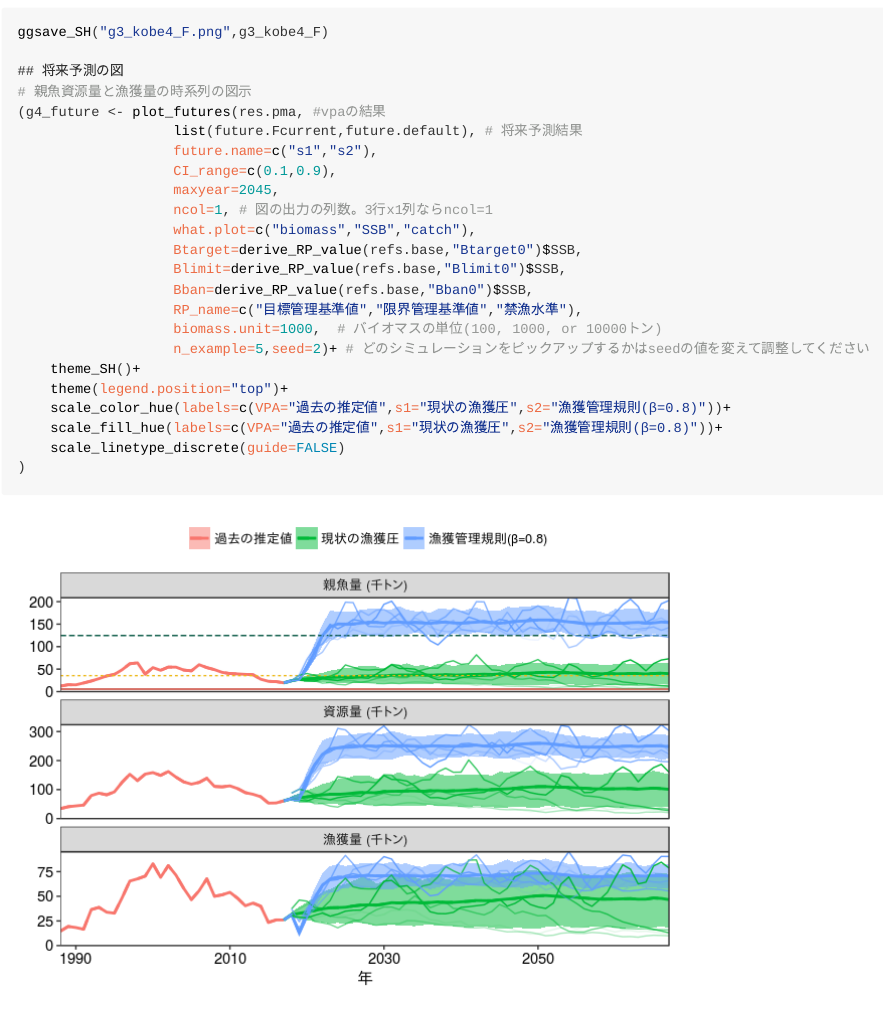
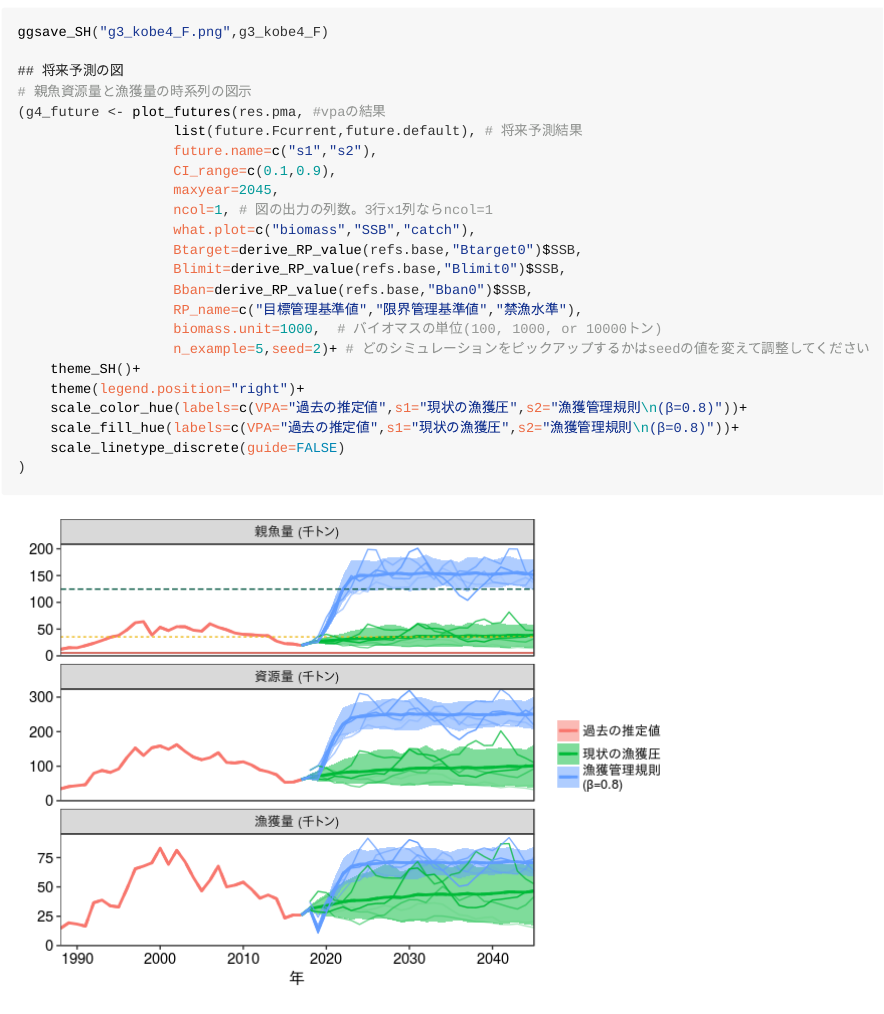
Before and after one commit to ichimomo/future-rvpa, an R Markdown document (sample/make_report1/3make_SHreport.rmd): the page in a window 1100 px wide, from 4520 px down. The pictures show the output file sample/make_report1/3make_SHreport.html that the author committed with the source, opened offline; long lines of code are wrapped.

Commit message:
change the position of the legend in fiture 4

```diff
--- a/sample/make_report1/3make_SHreport.rmd
+++ b/sample/make_report1/3make_SHreport.rmd
@@ -112,9 +112,9 @@ ggsave_SH("g3_kobe4_F.png",g3_kobe4_F)
                    biomass.unit=1000,  # バイオマスの単位(100, 1000, or 10000トン)
                    n_example=5,seed=2)+ # どのシミュレーションをピックアップするかはseedの値を変えて調整してください
     theme_SH()+
-    theme(legend.position="top")+
-    scale_color_hue(labels=c(VPA="過去の推定値",s1="現状の漁獲圧",s2="漁獲管理規則(β=0.8)"))+
-    scale_fill_hue(labels=c(VPA="過去の推定値",s1="現状の漁獲圧",s2="漁獲管理規則(β=0.8)"))+
+    theme(legend.position="right")+
+    scale_color_hue(labels=c(VPA="過去の推定値",s1="現状の漁獲圧",s2="漁獲管理規則\n(β=0.8)"))+
+    scale_fill_hue(labels=c(VPA="過去の推定値",s1="現状の漁獲圧",s2="漁獲管理規則\n(β=0.8)"))+
     scale_linetype_discrete(guide=FALSE)
 )
 ggsave_SH_large("g4_future.png",g4_future)
```
Also changed, not shown: sample/make_report1/3make_SHreport.html, sample/make_report1/3make_SHreport.md, sample/make_report1/3make_SHreport_files/figure-gfm/unnamed-chunk-2-2.png, sample/make_report1/3make_SHreport_files/figure-gfm/unnamed-chunk-2-3.png, sample/make_report1/3make_SHreport_files/figure-gfm/unnamed-chunk-2-5.png, sample/make_report1/3make_SHreport_files/figure-gfm/unnamed-chunk-2-6.png.
